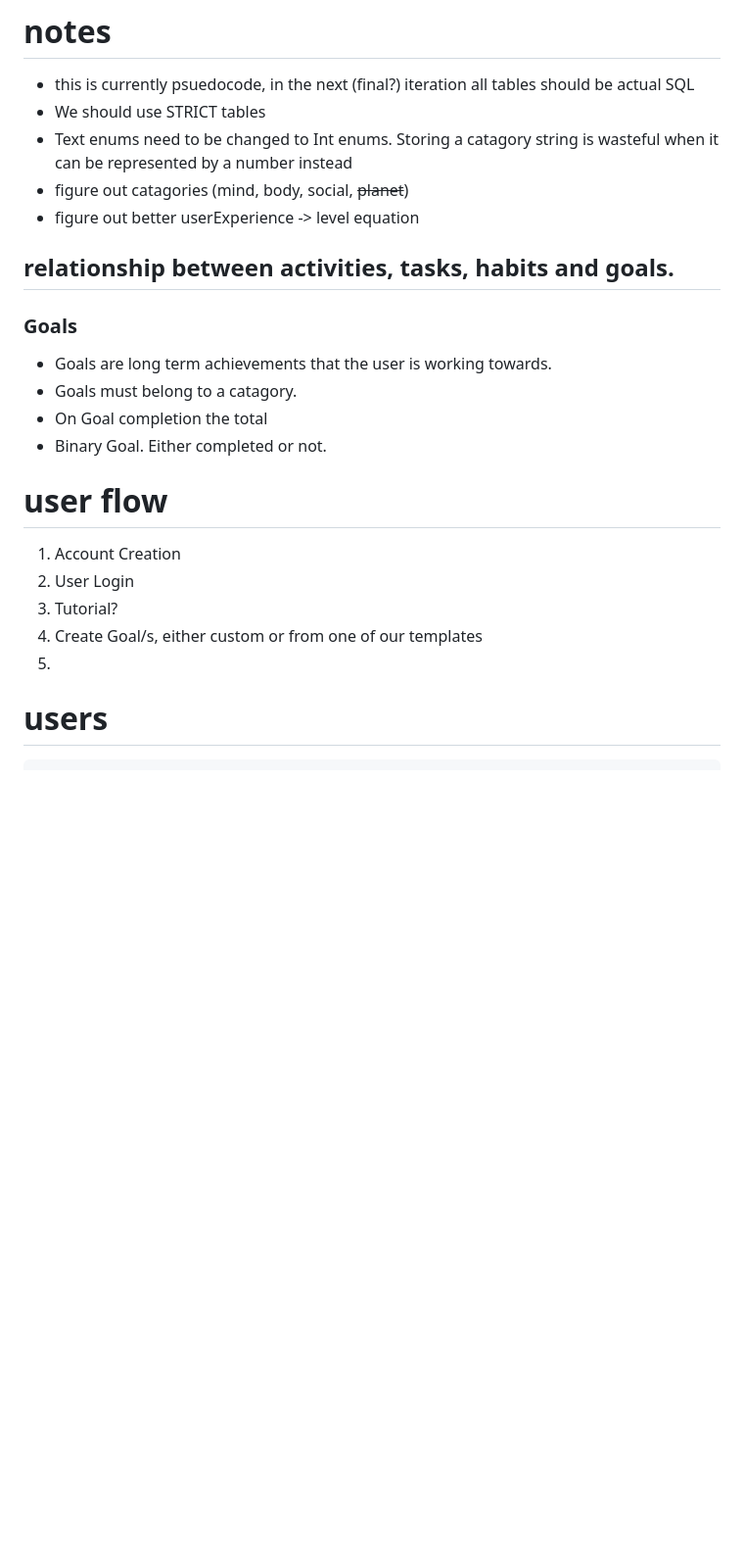
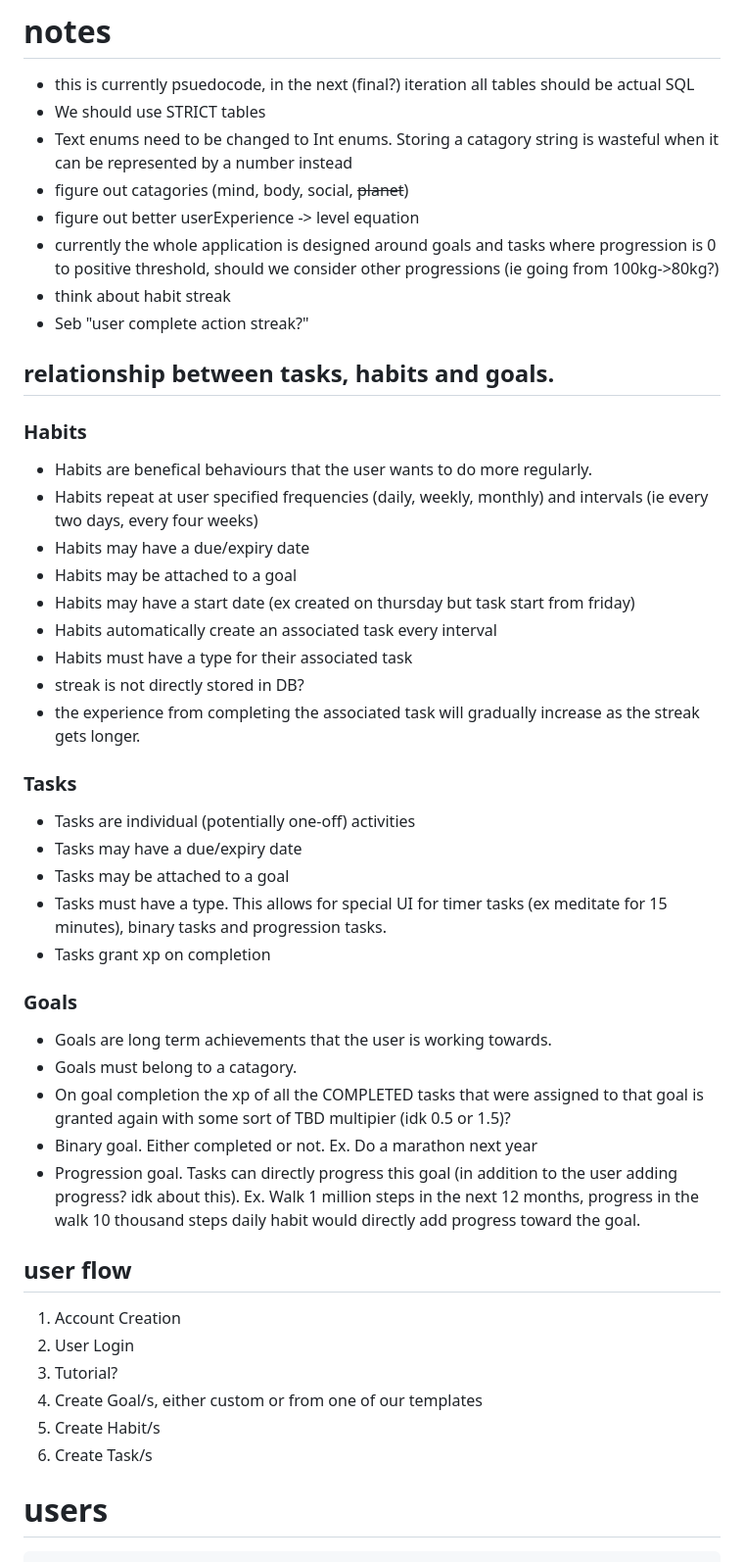
Before and after one commit to reuben-marsh-qut/cab302-project, a Markdown page: Project Planning Documents/Database planning/plan5.md, the part around one of its changes. Shown at 98% size. GitHub-like rendering; blank space fills up the shorter version.

Commit message:
plan 5 mostly done

```diff
--- a/Project Planning Documents/Database planning/plan5.md
+++ b/Project Planning Documents/Database planning/plan5.md
@@ -4,21 +4,44 @@
 - Text enums need to be changed to Int enums. Storing a catagory string is wasteful when it can be represented by a number instead
 - figure out catagories (mind, body, social, ~~planet~~)
 - figure out better userExperience -> level equation
+- currently the whole application is designed around goals and tasks where progression is 0 to positive threshold, should we consider other progressions (ie going from 100kg->80kg?)
+- think about habit streak
+- Seb "user complete action streak?"
 
-## relationship between activities, tasks, habits and goals.
+## relationship between tasks, habits and goals.
+
+### Habits
+- Habits are benefical behaviours that the user wants to do more regularly.
+- Habits repeat at user specified frequencies (daily, weekly, monthly) and intervals (ie every two days, every four weeks)
+- Habits may have a due/expiry date
+- Habits may be attached to a goal
+- Habits may have a start date (ex created on thursday but task start from friday)
+- Habits automatically create an associated task every interval
+- Habits must have a type for their associated task
+- streak is not directly stored in DB?
+- the experience from completing the associated task will gradually increase as the streak gets longer.
+
+### Tasks
+- Tasks are individual (potentially one-off) activities
+- Tasks may have a due/expiry date
+- Tasks may be attached to a goal
+- Tasks must have a type. This allows for special UI for timer tasks (ex meditate for 15 minutes), binary tasks and progression tasks.
+- Tasks grant xp on completion
 ### Goals
 - Goals are long term achievements that the user is working towards.
 - Goals must belong to a catagory.
-- On Goal completion the total
-- Binary Goal. Either completed or not.
+- On goal completion the xp of all the COMPLETED tasks that were assigned to that goal is granted again with some sort of TBD multipier (idk 0.5 or 1.5)?
+- Binary goal. Either completed or not. Ex. Do a marathon next year
+- Progression goal. Tasks can directly progress this goal (in addition to the user adding progress? idk about this). Ex. Walk 1 million steps in the next 12 months, progress in the walk 10 thousand steps daily habit would directly add progress toward the goal.
 
 
-# user flow
+## user flow
 1. Account Creation
 2. User Login
 3. Tutorial?
 4. Create Goal/s, either custom or from one of our templates
-5.
+5. Create Habit/s
+6. Create Task/s
 
 
 # users
```
Also changed, not shown: other parts of Project Planning Documents/Database planning/plan5.md (+16 -1 lines).
